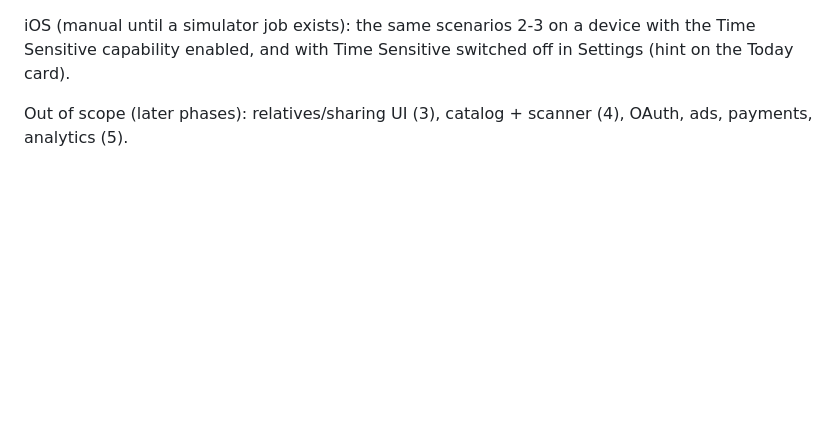
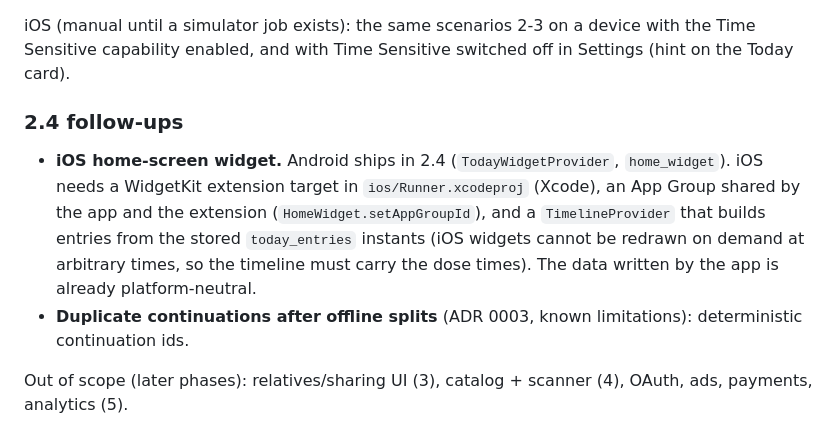
Before and after one commit to L0GIN0UT/PillPal, a Markdown page: docs/phase2-plan.md, the part around the change. Rendered like a GitHub page; blank space fills up the shorter version.

```diff
--- a/docs/phase2-plan.md
+++ b/docs/phase2-plan.md
@@ -37,4 +37,14 @@ Each milestone is one PR into `main`, merged only with green CI.
 iOS (manual until a simulator job exists): the same scenarios 2-3 on a device with the Time Sensitive
 capability enabled, and with Time Sensitive switched off in Settings (hint on the Today card).
 
+### 2.4 follow-ups
+
+- **iOS home-screen widget.** Android ships in 2.4 (`TodayWidgetProvider`, `home_widget`). iOS needs a
+  WidgetKit extension target in `ios/Runner.xcodeproj` (Xcode), an App Group shared by the app and the
+  extension (`HomeWidget.setAppGroupId`), and a `TimelineProvider` that builds entries from the stored
+  `today_entries` instants (iOS widgets cannot be redrawn on demand at arbitrary times, so the timeline
+  must carry the dose times). The data written by the app is already platform-neutral.
+- **Duplicate continuations after offline splits** (ADR 0003, known limitations): deterministic
+  continuation ids.
+
 Out of scope (later phases): relatives/sharing UI (3), catalog + scanner (4), OAuth, ads, payments, analytics (5).
```
Also changed, not shown: docs/adr/0003-schedule-edits-and-history.md (+18 -0 lines), docs/adr/0004-stock-tracking.md (added, +58 -0 lines).
